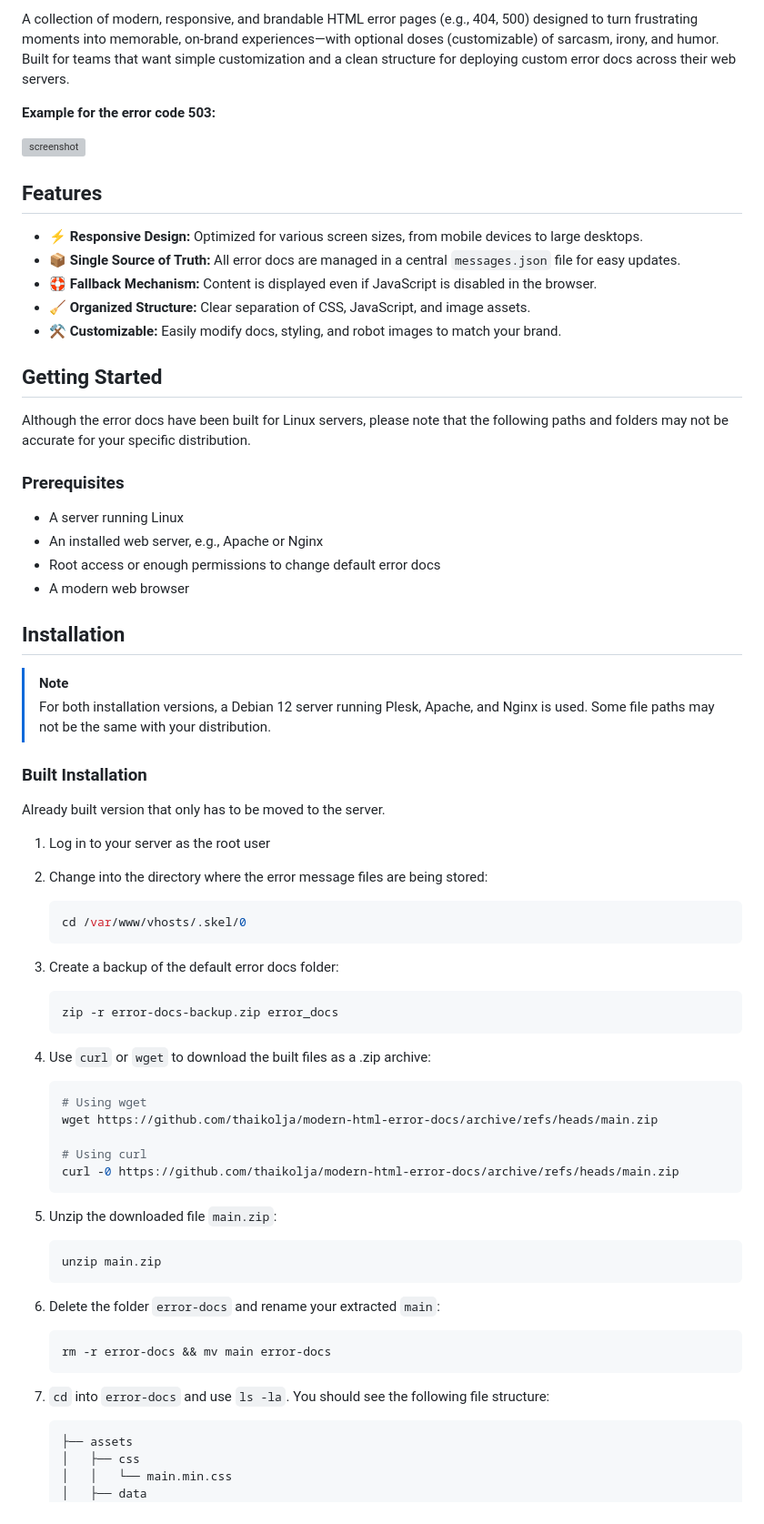
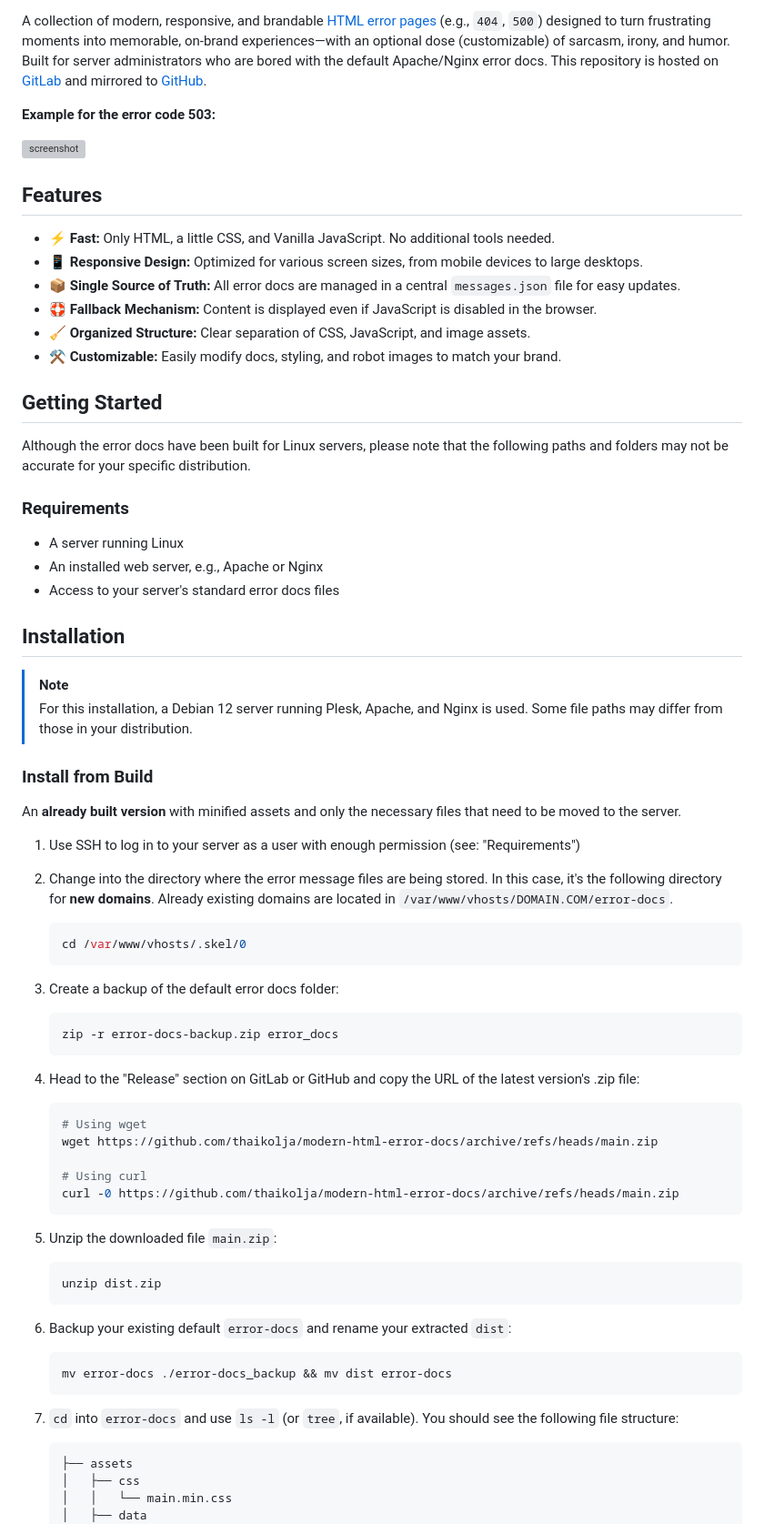
Before and after one commit to thaikolja/modern-html-error-docs, a Markdown page: README.md, the part around one of its changes. Shown at 91% size. Drawn GitHub-style; grey boxes are pictures that could not be loaded.

Commit message:
README.md update
Signed-off-by: Kolja Nolte <kolja.nolte@gmail.com>

````diff
--- a/README.md
+++ b/README.md
@@ -4,5 +4,5 @@
 
-A collection of modern, responsive, and brandable HTML error pages (e.g., 404, 500) designed to turn frustrating moments into memorable, on-brand experiences—with optional doses (customizable) of sarcasm, irony, and humor. Built for teams that want simple customization and a clean structure for deploying custom error docs across their web servers.
+A collection of modern, responsive, and brandable [HTML error pages](https://www.presslabs.com/how-to/error-pages/) (e.g., `404`, `500`) designed to turn frustrating moments into memorable, on-brand experiences—with an optional dose (customizable) of sarcasm, irony, and humor. Built for server administrators who are bored with the default Apache/Nginx error docs. This repository is hosted on [GitLab](https://gitlab.com/thaikolja/modern-html-error-docs) and mirrored to [GitHub](https://github.com/thaikolja/modern-html-error-docs).
 
 **Example for the error code 503:**
 
@@ -10,7 +10,8 @@ A collection of modern, responsive, and brandable HTML error pages (e.g., 404, 5
 
 ## Features
 
--   ⚡️ **Responsive Design:** Optimized for various screen sizes, from mobile devices to large desktops.
+-   ⚡️ **Fast:** Only HTML, a little CSS, and Vanilla JavaScript. No additional tools needed.
+-   📱 **Responsive Design:** Optimized for various screen sizes, from mobile devices to large desktops.
 -   📦 **Single Source of Truth:** All error docs are managed in a central `messages.json` file for easy updates.
 -   🛟 **Fallback Mechanism:** Content is displayed even if JavaScript is disabled in the browser.
 -   🧹 **Organized Structure:** Clear separation of CSS, JavaScript, and image assets.
@@ -20,26 +21,25 @@ A collection of modern, responsive, and brandable HTML error pages (e.g., 404, 5
 
 Although the error docs have been built for Linux servers, please note that the following paths and folders may not be accurate for your specific distribution.
 
-### Prerequisites
+### Requirements
 
 -   A server running Linux
 -   An installed web server, e.g., Apache or Nginx
--   Root access or enough permissions to change default error docs
--   A modern web browser
+-   Access to your server's standard error docs files
 
 ## Installation
 
 > [!NOTE]
 >
-> For both installation versions, a Debian 12 server running Plesk, Apache, and Nginx is used. Some file paths may not be the same with your distribution.
+> For this installation, a Debian 12 server running Plesk, Apache, and Nginx is used. Some file paths may differ from those in your distribution.
 
-### Built Installation
+### Install from Build
 
-Already built version that only has to be moved to the server.
+An **already built version** with minified assets and only the necessary files that need to be moved to the server.
 
-1. Log in to your server as the root user
+1. Use SSH to log in to your server as a user with enough permission (see: "Requirements")
 
-2. Change into the directory where the error message files are being stored:
+2. Change into the directory where the error message files are being stored. In this case, it's the following directory for **new domains**. Already existing domains are located in `/var/www/vhosts/DOMAIN.COM/error-docs`.
 
    ```bash
    cd /var/www/vhosts/.skel/0
@@ -51,7 +51,7 @@ Already built version that only has to be moved to the server.
    zip -r error-docs-backup.zip error_docs
    ```
 
-4. Use `curl` or `wget` to download the built files as a .zip archive:
+4. Head to the "Release" section on GitLab or GitHub and copy the URL of the latest version's .zip file:
 
    ```bash
    # Using wget
@@ -64,16 +64,16 @@ Already built version that only has to be moved to the server.
 5. Unzip the downloaded file `main.zip`:
 
    ```bash
-   unzip main.zip
+   unzip dist.zip
    ```
 
-6. Delete the folder `error-docs` and rename your extracted `main`:
+6. Backup your existing default `error-docs` and rename your extracted `dist`:
 
    ```bash
-   rm -r error-docs && mv main error-docs
+   mv error-docs ./error-docs_backup && mv dist error-docs
    ```
 
-7. `cd` into `error-docs` and use `ls -la`. You should see the following file structure:
+7. `cd` into `error-docs` and use `ls -l` (or `tree`, if available). You should see the following file structure:
 
    ```bash
    ├── assets
````
Also changed, not shown: other parts of README.md (+21 -2 lines).
